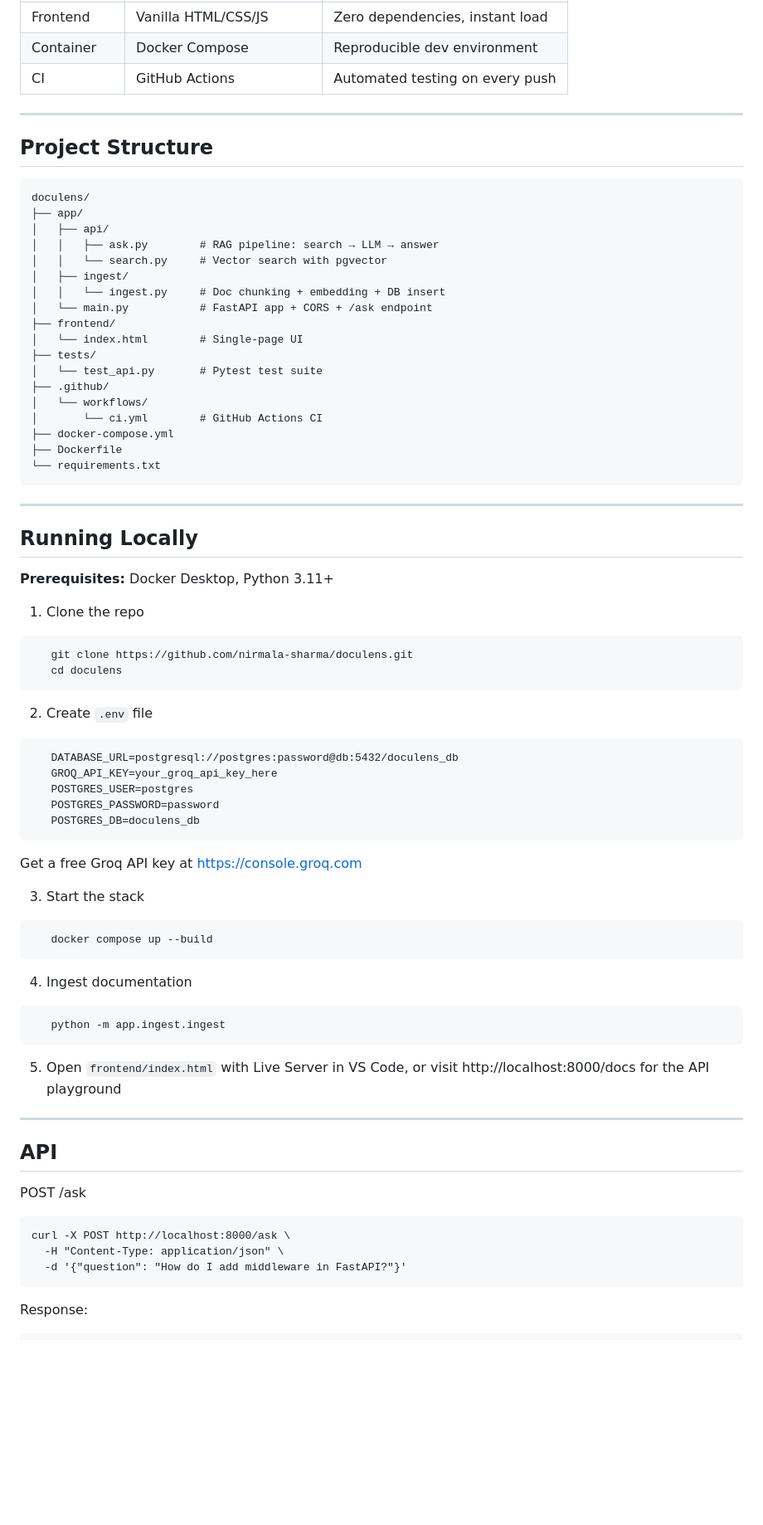
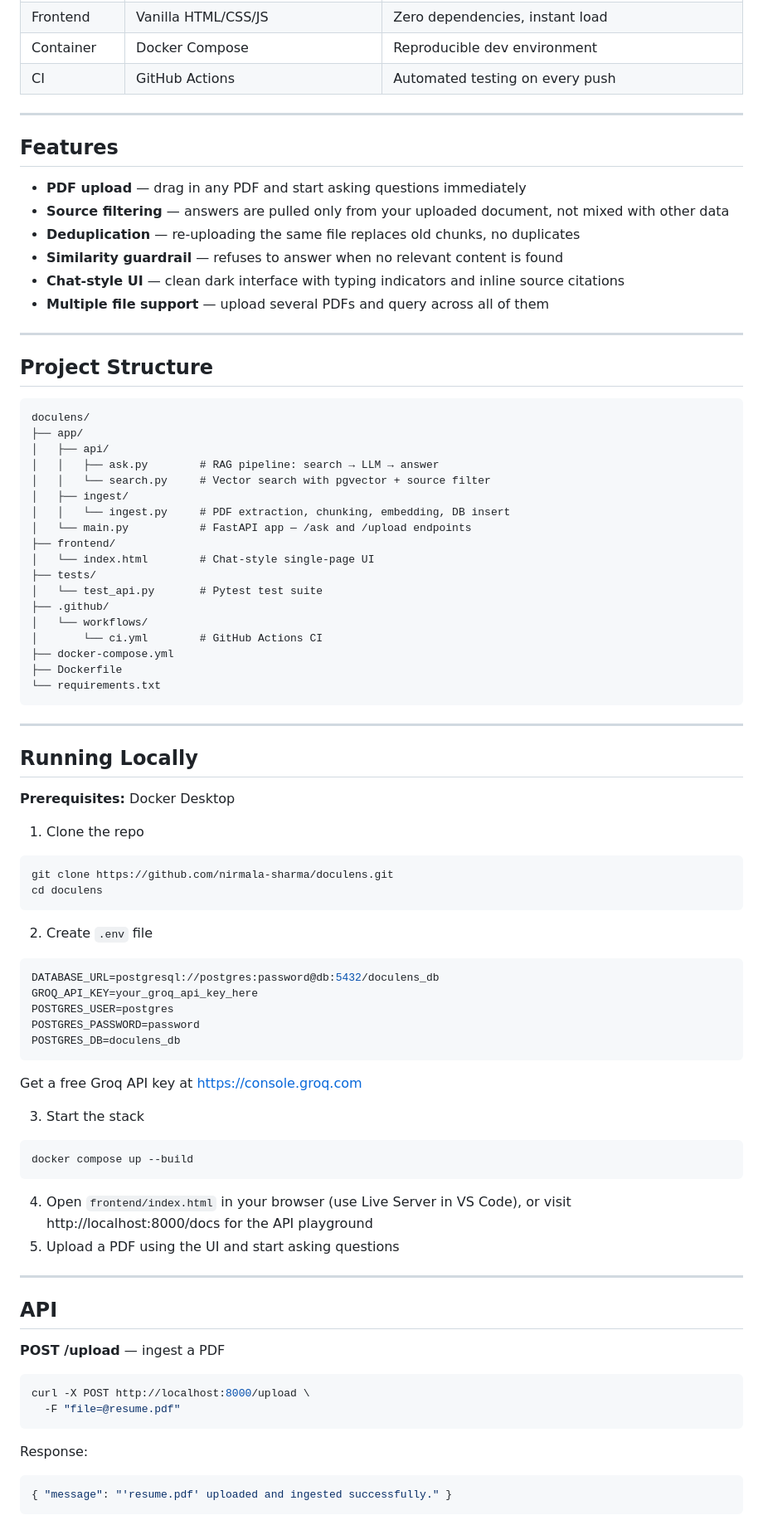
Before and after one commit to nirmala-sharma/doculens, a Markdown page: README.md, the part around one of its changes. Shown at 83% size. Rendered like a GitHub page; blank space fills up the shorter version.

Commit message:
Revise README for DocuLens documentation
Updated README to reflect new features and improved clarity on usage.

````diff
--- a/README.md
+++ b/README.md
@@ -62,6 +68,16 @@ Return answer + source filenames + confidence score
 | Container | Docker Compose | Reproducible dev environment |
 | CI | GitHub Actions | Automated testing on every push |
 
+---
+
+## Features
+
+- **PDF upload** — drag in any PDF and start asking questions immediately
+- **Source filtering** — answers are pulled only from your uploaded document, not mixed with other data
+- **Deduplication** — re-uploading the same file replaces old chunks, no duplicates
+- **Similarity guardrail** — refuses to answer when no relevant content is found
+- **Chat-style UI** — clean dark interface with typing indicators and inline source citations
+- **Multiple file support** — upload several PDFs and query across all of them
 ---
 
 ## Project Structure
@@ -71,12 +87,12 @@ doculens/
 ├── app/
 │   ├── api/
 │   │   ├── ask.py        # RAG pipeline: search → LLM → answer
-│   │   └── search.py     # Vector search with pgvector
+│   │   └── search.py     # Vector search with pgvector + source filter
 │   ├── ingest/
-│   │   └── ingest.py     # Doc chunking + embedding + DB insert
-│   └── main.py           # FastAPI app + CORS + /ask endpoint
+│   │   └── ingest.py     # PDF extraction, chunking, embedding, DB insert
+│   └── main.py           # FastAPI app — /ask and /upload endpoints
 ├── frontend/
-│   └── index.html        # Single-page UI
+│   └── index.html        # Chat-style single-page UI
 ├── tests/
 │   └── test_api.py       # Pytest test suite
 ├── .github/
@@ -91,47 +107,43 @@ doculens/
 
 ## Running Locally
 
-**Prerequisites:** Docker Desktop, Python 3.11+
+**Prerequisites:** Docker Desktop
 
 1. Clone the repo
-```
-   git clone https://github.com/nirmala-sharma/doculens.git
-   cd doculens
+```bash
+git clone https://github.com/nirmala-sharma/doculens.git
+cd doculens
 ```
 
 2. Create `.env` file
+```env
+DATABASE_URL=postgresql://postgres:password@db:5432/doculens_db
+GROQ_API_KEY=your_groq_api_key_here
+POSTGRES_USER=postgres
+POSTGRES_PASSWORD=password
+POSTGRES_DB=doculens_db
 ```
-   DATABASE_URL=postgresql://postgres:password@db:5432/doculens_db
-   GROQ_API_KEY=your_groq_api_key_here
-   POSTGRES_USER=postgres
-   POSTGRES_PASSWORD=password
-   POSTGRES_DB=doculens_db
-```
-   Get a free Groq API key at https://console.groq.com
+Get a free Groq API key at https://console.groq.com
 
 3. Start the stack
-```
-   docker compose up --build
+```bash
+docker compose up --build
 ```
 
-4. Ingest documentation
-```
-   python -m app.ingest.ingest
-```
-
-5. Open `frontend/index.html` with Live Server in VS Code, or visit http://localhost:8000/docs for the API playground
-
+4. Open `frontend/index.html` in your browser (use Live Server in VS Code), or visit http://localhost:8000/docs for the API playground
+5. Upload a PDF using the UI and start asking questions
 ---
 
 ## API
 
-POST /ask
+**POST /upload** — ingest a PDF
 
-```
-curl -X POST http://localhost:8000/ask \
-  -H "Content-Type: application/json" \
-  -d '{"question": "How do I add middleware in FastAPI?"}'
+```bash
+curl -X POST http://localhost:8000/upload \
+  -F "file=@resume.pdf"
 ```
 
 Response:
+```json
+{ "message": "'resume.pdf' uploaded and ingested successfully." }
 ```
````
Also changed, not shown: other parts of README.md (+49 -25 lines).
